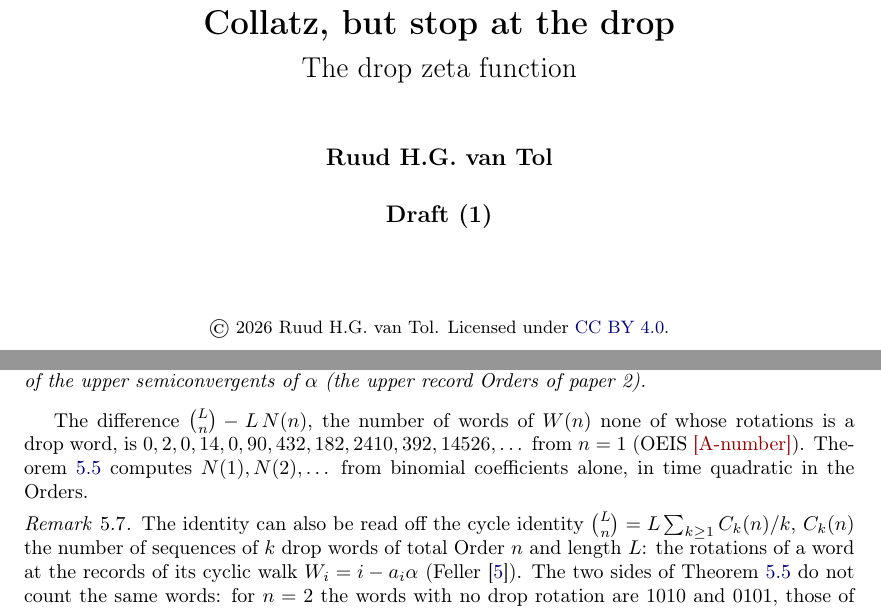
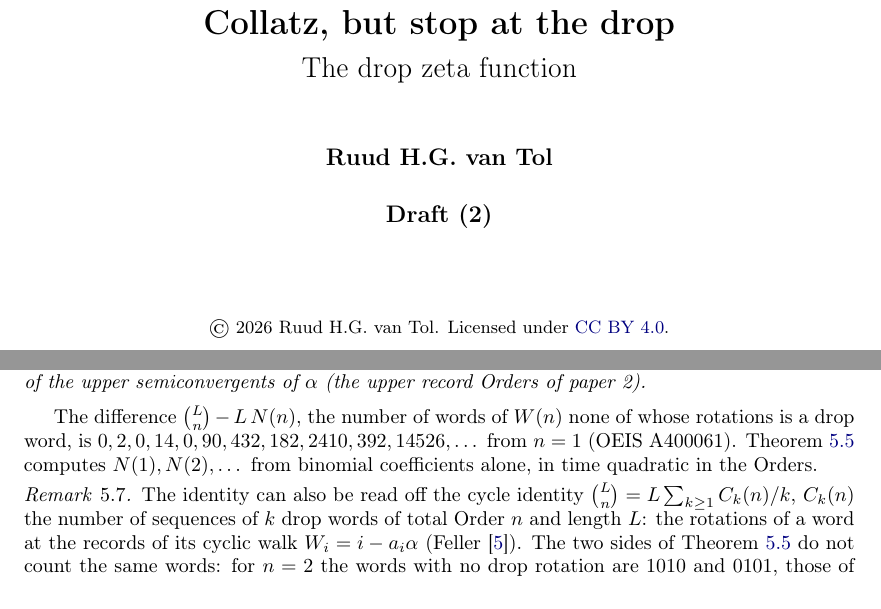
Before and after one commit to druud/Collatz-but-stop-at-the-drop, a LaTeX document (src/R_collatz_stop_at_the_drop_zeta.tex): two parts of pages 1 and 8 of 10, joined at a grey line, cut so that both start at the same text. Compiled offline with pdfLaTeX.

Commit message:
A400061 (was draft A900013): OEIS draft renamed, zeta paper Draft (2) cites it, TCycleCount docstring; C93 picture recorded
Co-Authored-By: Claude Opus 5.5 <noreply@anthropic.com>

```diff
--- a/src/R_collatz_stop_at_the_drop_zeta.tex
+++ b/src/R_collatz_stop_at_the_drop_zeta.tex
@@ -49,7 +49,7 @@
 \title{\textbf{Collatz, but stop at the drop}\\[0.5ex]
   \Large The drop zeta function}
 \author{\textbf{Ruud H.G. van Tol}}
-\date{\textbf{Draft (1)}\\[8ex]
+\date{\textbf{Draft (2)}\\[8ex]
   {\small\copyright\ 2026 Ruud H.G. van Tol. Licensed under \href{https://creativecommons.org/licenses/by/4.0/}{CC BY 4.0}.}
 }
 
@@ -497,7 +497,7 @@ of the upper semiconvergents of $\alpha$ (the upper record Orders of paper~2).
 
 The difference $\binom{L}{n} - L\,N(n)$, the number of words of $W(n)$ none of whose rotations is a
 drop word, is $0, 2, 0, 14, 0, 90, 432, 182, 2410, 392, 14526, \dots$ from $n = 1$
-(OEIS \fillin{A-number}). Theorem~\ref{thm:mass} computes $N(1), N(2), \dots$ from binomial
+(OEIS A400061). Theorem~\ref{thm:mass} computes $N(1), N(2), \dots$ from binomial
 coefficients alone, in time quadratic in the Orders.
 
 \begin{remark}
```
Also changed, not shown: R_collatz_stop_at_the_drop_zeta.pdf, src/R_collatz_stop_at_the_drop_zeta.tex (2 more changed lines).
